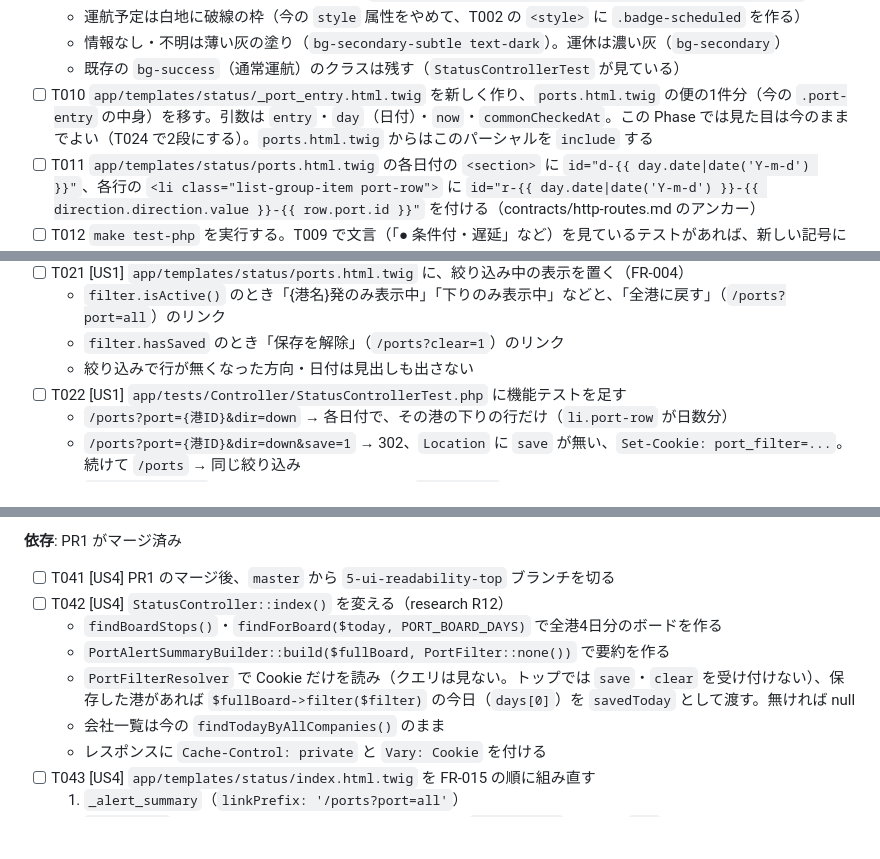
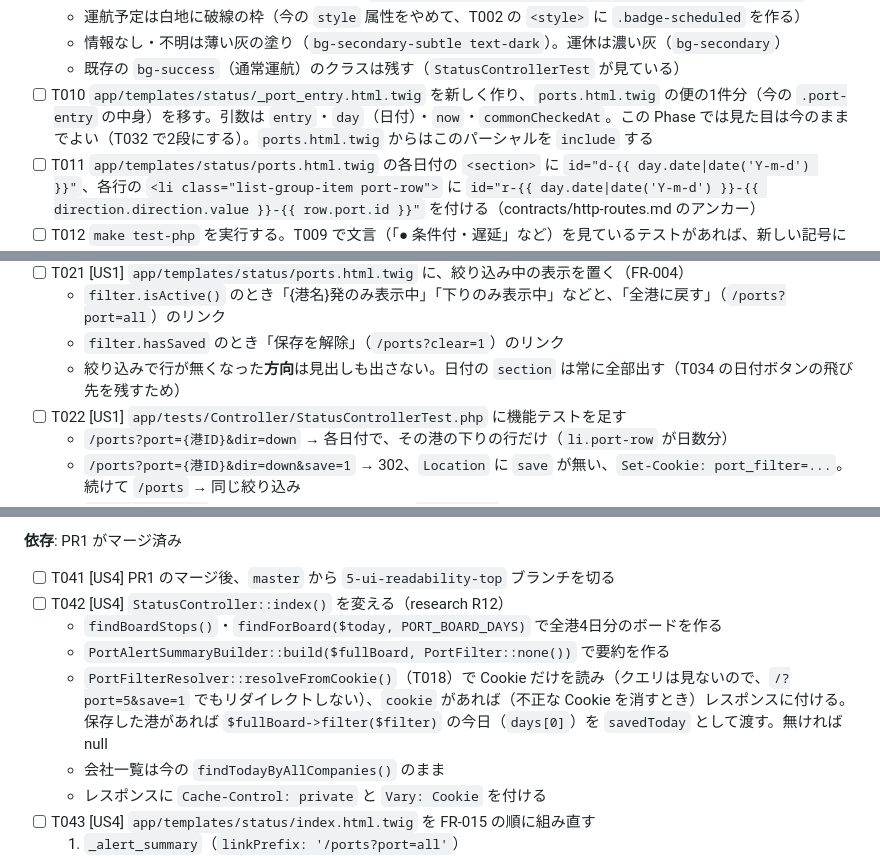
Before and after one commit to yanchi/ShipInfoV2, a Markdown page: specs/5-ui-readability/tasks.md, 3 parts joined by grey strips. Rendered like a GitHub page; blank space fills up the shorter version.

```diff
--- a/specs/5-ui-readability/tasks.md
+++ b/specs/5-ui-readability/tasks.md
@@ -60,7 +60,7 @@
   - 運航予定は白地に破線の枠（今の `style` 属性をやめて、T002 の `<style>` に `.badge-scheduled` を作る）
   - 情報なし・不明は薄い灰の塗り（`bg-secondary-subtle text-dark`）。運休は濃い灰（`bg-secondary`）
   - 既存の `bg-success`（通常運航）のクラスは残す（`StatusControllerTest` が見ている）
-- [ ] T010 `app/templates/status/_port_entry.html.twig` を新しく作り、`ports.html.twig` の便の1件分（今の `.port-entry` の中身）を移す。引数は `entry`・`day`（日付）・`now`・`commonCheckedAt`。この Phase では見た目は今のままでよい（T024 で2段にする）。`ports.html.twig` からはこのパーシャルを `include` する
+- [ ] T010 `app/templates/status/_port_entry.html.twig` を新しく作り、`ports.html.twig` の便の1件分（今の `.port-entry` の中身）を移す。引数は `entry`・`day`（日付）・`now`・`commonCheckedAt`。この Phase では見た目は今のままでよい（T032 で2段にする）。`ports.html.twig` からはこのパーシャルを `include` する
 - [ ] T011 `app/templates/status/ports.html.twig` の各日付の `<section>` に `id="d-{{ day.date|date('Y-m-d') }}"`、各行の `<li class="list-group-item port-row">` に `id="r-{{ day.date|date('Y-m-d') }}-{{ direction.direction.value }}-{{ row.port.id }}"` を付ける（contracts/http-routes.md のアンカー）
 - [ ] T012 `make test-php` を実行する。T009 で文言（「● 条件付・遅延」など）を見ているテストがあれば、新しい記号に合わせて直す
 
@@ -112,7 +114,7 @@
 - [ ] T021 [US1] `app/templates/status/ports.html.twig` に、絞り込み中の表示を置く（FR-004）
   - `filter.isActive()` のとき「{港名}発のみ表示中」「下りのみ表示中」などと、「全港に戻す」（`/ports?port=all`）のリンク
   - `filter.hasSaved` のとき「保存を解除」（`/ports?clear=1`）のリンク
-  - 絞り込みで行が無くなった方向・日付は見出しも出さない
+  - 絞り込みで行が無くなった**方向**は見出しも出さない。日付の `section` は常に全部出す（T034 の日付ボタンの飛び先を残すため）
 - [ ] T022 [US1] `app/tests/Controller/StatusControllerTest.php` に機能テストを足す
   - `/ports?port={港ID}&dir=down` → 各日付で、その港の下りの行だけ（`li.port-row` が日数分）
   - `/ports?port={港ID}&dir=down&save=1` → 302、`Location` に `save` が無い、`Set-Cookie: port_filter=...`。続けて `/ports` → 同じ絞り込み
@@ -209,7 +211,7 @@
 - [ ] T042 [US4] `StatusController::index()` を変える（research R12）
   - `findBoardStops()`・`findForBoard($today, PORT_BOARD_DAYS)` で全港4日分のボードを作る
   - `PortAlertSummaryBuilder::build($fullBoard, PortFilter::none())` で要約を作る
-  - `PortFilterResolver` で Cookie だけを読み（クエリは見ない。トップでは `save`・`clear` を受け付けない）、保存した港があれば `$fullBoard->filter($filter)` の今日（`days[0]`）を `savedToday` として渡す。無ければ null
+  - `PortFilterResolver::resolveFromCookie()`（T018）で Cookie だけを読み（クエリは見ないので、`/?port=5&save=1` でもリダイレクトしない）、`cookie` があれば（不正な Cookie を消すとき）レスポンスに付ける。保存した港があれば `$fullBoard->filter($filter)` の今日（`days[0]`）を `savedToday` として渡す。無ければ null
   - 会社一覧は今の `findTodayByAllCompanies()` のまま
   - レスポンスに `Cache-Control: private` と `Vary: Cookie` を付ける
 - [ ] T043 [US4] `app/templates/status/index.html.twig` を FR-015 の順に組み直す
```
Also changed, not shown: other parts of specs/5-ui-readability/tasks.md (+11 -6 lines), specs/5-ui-readability/data-model.md (+2 -0 lines).
